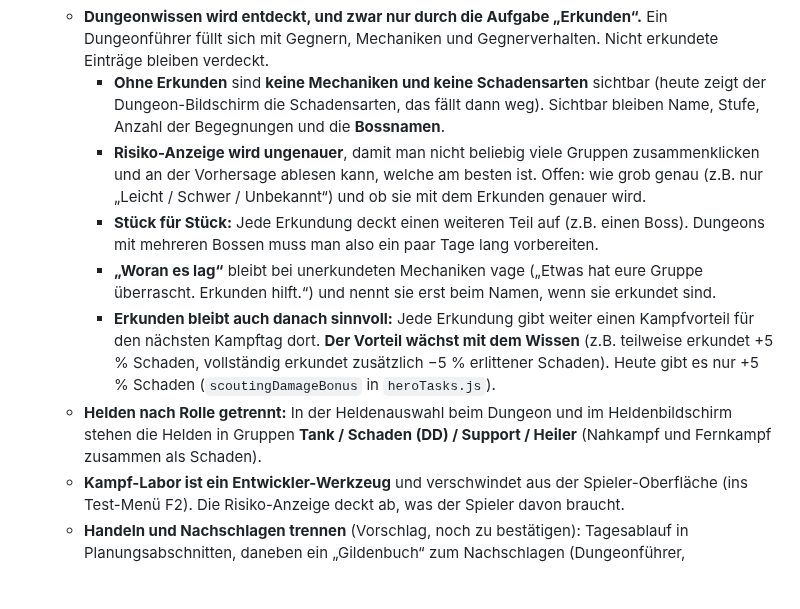
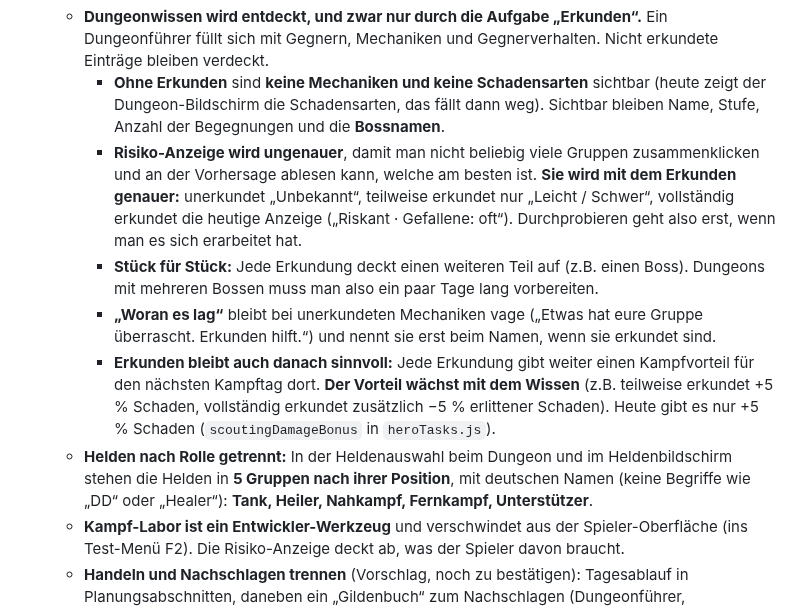
Before and after one commit to salsaheaven/gildenmanager, a Markdown page: KONZEPT.md, the part around the change. Rendered like a GitHub page; blank space fills up the shorter version.

Commit message:
KONZEPT: Risiko-Anzeige wird mit dem Erkunden genauer; Helden in 5 Gruppen mit deutschen Namen
Co-Authored-By: Claude Opus 5.5 <noreply@anthropic.com>
Claude-Session: https://claude.ai/code/session_01NVZnQ1VZpJ57R2WXwEoxpJ

```diff
--- a/KONZEPT.md
+++ b/KONZEPT.md
@@ -158,11 +158,11 @@ Alle Formeln und Zahlen dafür stehen in `src/data/` (`scaling.js`, `experience.
   - **Schrittweise freischalten:** Systeme erscheinen erst, wenn sie gebraucht werden (z.B. Talente ab Level 5, Verbessern nach dem ersten Fund, Gildenhalle und KI-Gilden später), jeweils mit einem kurzen Hinweis beim ersten Auftauchen. Die ersten Tage sind geführt. Das ist das Tutorial; es wird als Letztes gebaut, weil es auf der fertigen Oberfläche aufsetzt.
   - **Dungeonwissen wird entdeckt, und zwar nur durch die Aufgabe „Erkunden“.** Ein Dungeonführer füllt sich mit Gegnern, Mechaniken und Gegnerverhalten. Nicht erkundete Einträge bleiben verdeckt.
     - **Ohne Erkunden** sind **keine Mechaniken und keine Schadensarten** sichtbar (heute zeigt der Dungeon-Bildschirm die Schadensarten, das fällt dann weg). Sichtbar bleiben Name, Stufe, Anzahl der Begegnungen und die **Bossnamen**.
-    - **Risiko-Anzeige wird ungenauer**, damit man nicht beliebig viele Gruppen zusammenklicken und an der Vorhersage ablesen kann, welche am besten ist. Offen: wie grob genau (z.B. nur „Leicht / Schwer / Unbekannt“) und ob sie mit dem Erkunden genauer wird.
+    - **Risiko-Anzeige wird ungenauer**, damit man nicht beliebig viele Gruppen zusammenklicken und an der Vorhersage ablesen kann, welche am besten ist. **Sie wird mit dem Erkunden genauer:** unerkundet „Unbekannt“, teilweise erkundet nur „Leicht / Schwer“, vollständig erkundet die heutige Anzeige („Riskant · Gefallene: oft“). Durchprobieren geht also erst, wenn man es sich erarbeitet hat.
     - **Stück für Stück:** Jede Erkundung deckt einen weiteren Teil auf (z.B. einen Boss). Dungeons mit mehreren Bossen muss man also ein paar Tage lang vorbereiten.
     - **„Woran es lag“** bleibt bei unerkundeten Mechaniken vage („Etwas hat eure Gruppe überrascht. Erkunden hilft.“) und nennt sie erst beim Namen, wenn sie erkundet sind.
     - **Erkunden bleibt auch danach sinnvoll:** Jede Erkundung gibt weiter einen Kampfvorteil für den nächsten Kampftag dort. **Der Vorteil wächst mit dem Wissen** (z.B. teilweise erkundet +5 % Schaden, vollständig erkundet zusätzlich −5 % erlittener Schaden). Heute gibt es nur +5 % Schaden (`scoutingDamageBonus` in `heroTasks.js`).
-  - **Helden nach Rolle getrennt:** In der Heldenauswahl beim Dungeon und im Heldenbildschirm stehen die Helden in Gruppen **Tank / Schaden (DD) / Support / Heiler** (Nahkampf und Fernkampf zusammen als Schaden).
+  - **Helden nach Rolle getrennt:** In der Heldenauswahl beim Dungeon und im Heldenbildschirm stehen die Helden in **5 Gruppen nach ihrer Position**, mit deutschen Namen (keine Begriffe wie „DD“ oder „Healer“): **Tank, Heiler, Nahkampf, Fernkampf, Unterstützer**.
   - **Kampf-Labor ist ein Entwickler-Werkzeug** und verschwindet aus der Spieler-Oberfläche (ins Test-Menü F2). Die Risiko-Anzeige deckt ab, was der Spieler davon braucht.
   - **Handeln und Nachschlagen trennen** (Vorschlag, noch zu bestätigen): Tagesablauf in Planungsabschnitten, daneben ein „Gildenbuch“ zum Nachschlagen (Dungeonführer, Sammelbuch, Rangliste, Ticker).
 - **Endbalancing der Anweisungen:** Jedes Extrem soll irgendwo die beste Wahl sein und irgendwo schaden. Gemessen wird das mit `tools/anweisungen.mjs`. Die Übersicht am Ende markiert Optionen als „situativ“, „nie besser“ oder „immer gut“.
```
